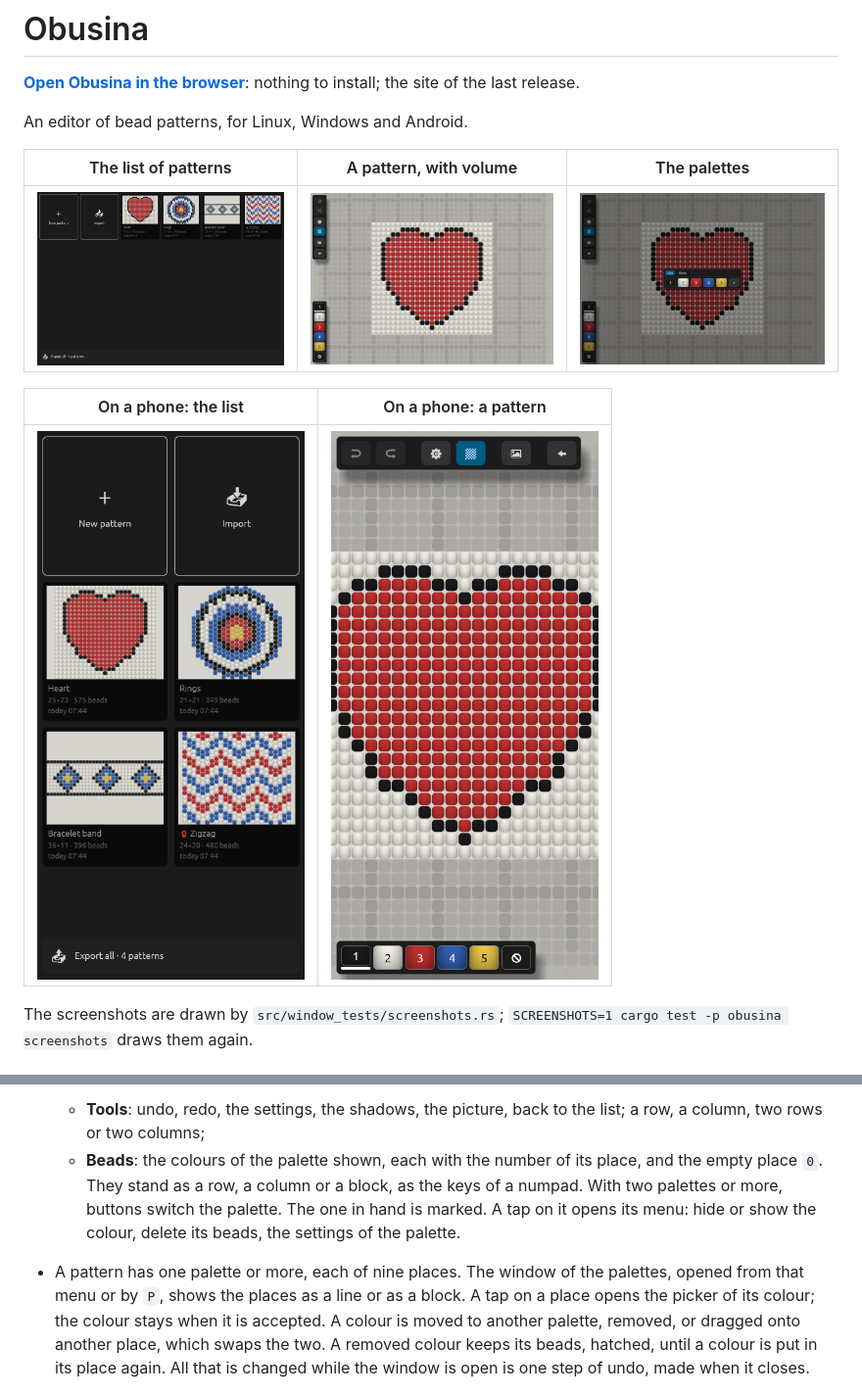
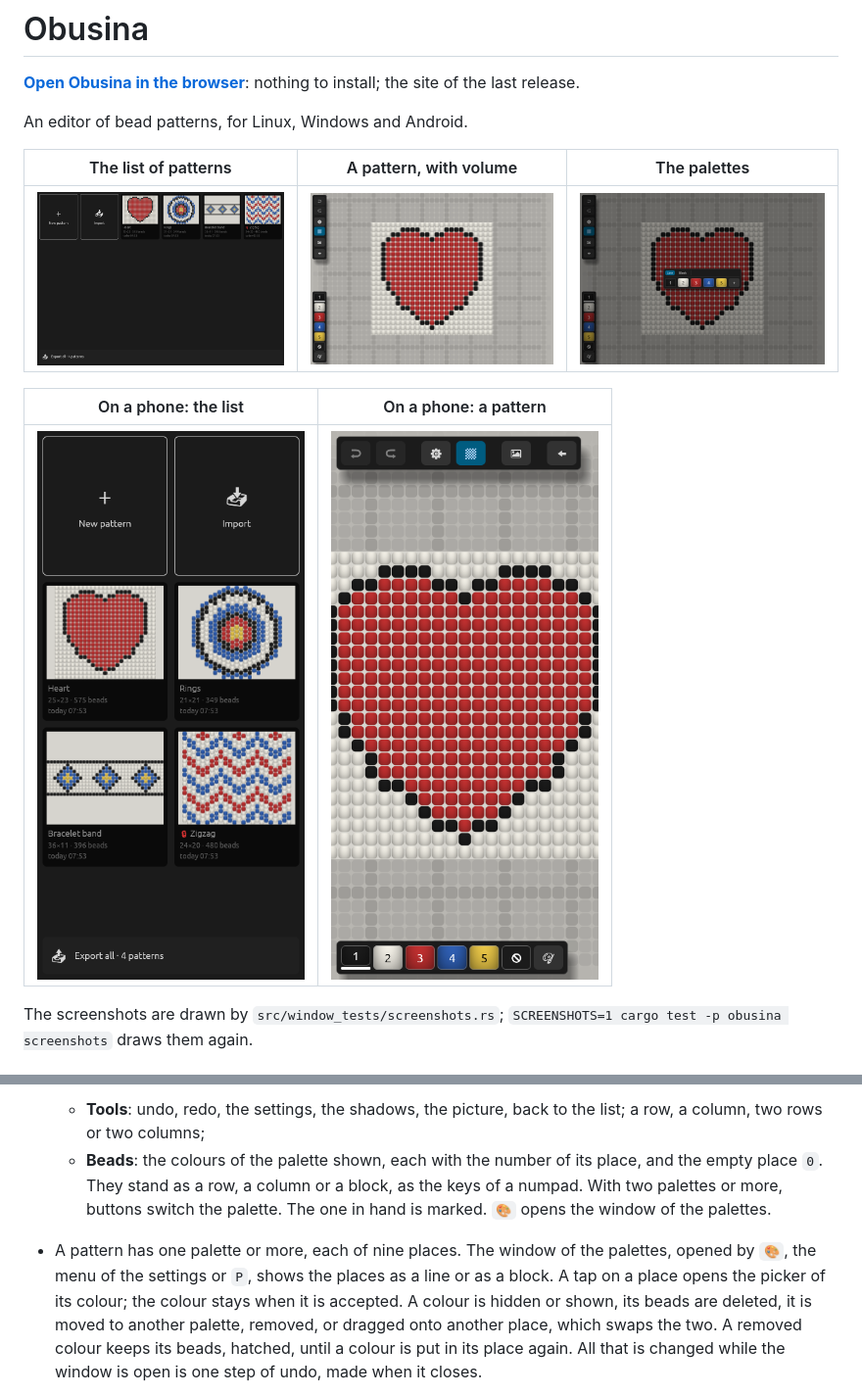
Before and after one commit to noktoborus/obysina, a Markdown page: README.md, 2 parts joined by grey strips. Shown at 98% size. Rendered like a GitHub page; pictures changed too: img/editor.png, img/list.png, img/palettes.png.

```diff
--- a/README.md
+++ b/README.md
@@ -82,13 +82,13 @@ The screenshots are drawn by `src/window_tests/screenshots.rs`;
   - **Beads**: the colours of the palette shown, each with the number of its
     place, and the empty place `0`. They stand as a row, a column or a
     block, as the keys of a numpad. With two palettes
-    or more, buttons switch the palette. The one in hand is marked. A tap on
-    it opens its menu: hide or show the colour, delete its beads, the
-    settings of the palette.
+    or more, buttons switch the palette. The one in hand is marked. `🎨`
+    opens the window of the palettes.
 - A pattern has one palette or more, each of nine places. The window of the
-  palettes, opened from that menu or by `P`, shows the places as a line or
+  palettes, opened by `🎨`, the menu of the settings or `P`, shows the places as a line or
   as a block. A tap on a place opens the picker of its colour; the colour
-  stays when it is accepted. A colour is moved to another palette, removed,
+  stays when it is accepted. A colour is hidden or shown, its beads are
+  deleted, it is moved to another palette, removed,
   or dragged onto another place, which swaps the two. A removed colour keeps
   its beads, hatched, until a colour is put in its place again. All that
   is changed while the window is open is one step of undo, made when it
```
Also changed, not shown: docs/palette.md (+19 -13 lines), 10 other files.
